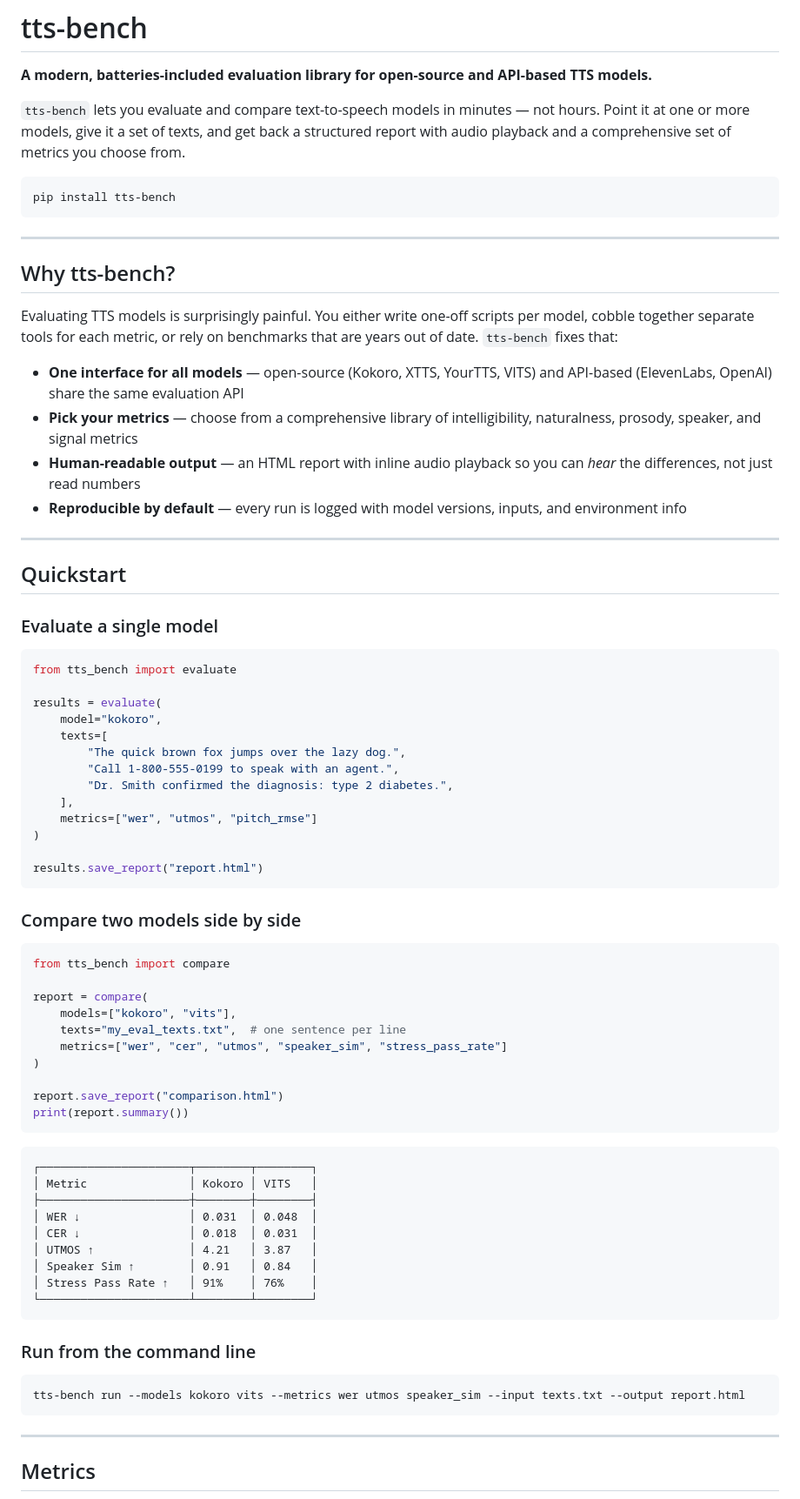
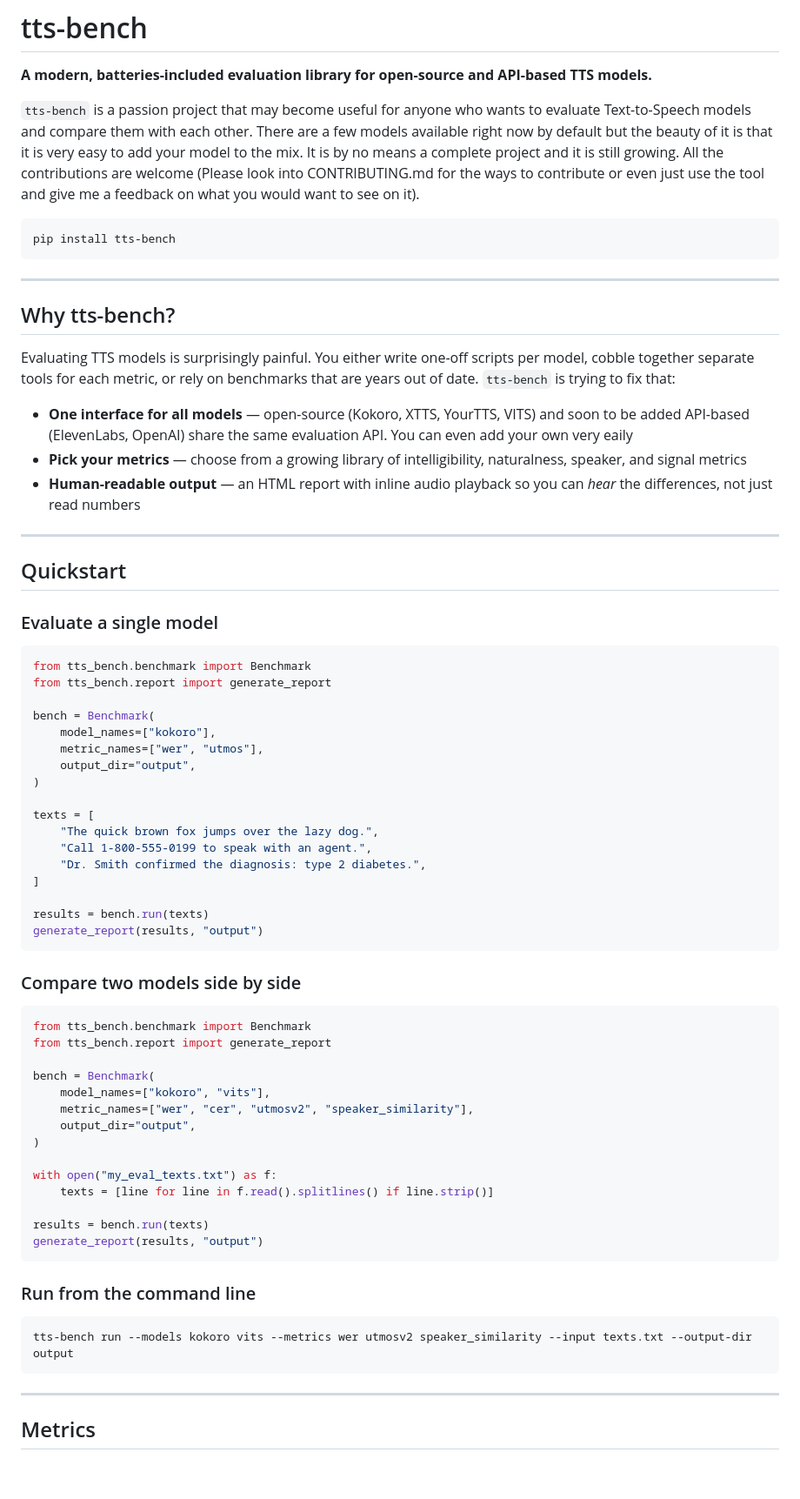
Before and after one commit to amhajavi/tts-bench, a Markdown page: README.md, the part around one of its changes. Shown at 87% size. GitHub-like rendering; blank space fills up the shorter version.

````diff
--- a/README.md
+++ b/README.md
@@ -2,7 +2,7 @@
 
 **A modern, batteries-included evaluation library for open-source and API-based TTS models.**
 
-`tts-bench` lets you evaluate and compare text-to-speech models in minutes — not hours. Point it at one or more models, give it a set of texts, and get back a structured report with audio playback and a comprehensive set of metrics you choose from.
+`tts-bench` is a passion project that may become useful for anyone who wants to evaluate Text-to-Speech models and compare them with each other. There are a few models available right now by default but the beauty of it is that it is very easy to add your model to the mix. It is by no means a complete project and it is still growing. All the contributions are welcome (Please look into CONTRIBUTING.md for the ways to contribute or even just use the tool and give me a feedback on what you would want to see on it).
 
 ```bash
 pip install tts-bench
@@ -12,12 +12,11 @@ pip install tts-bench
 
 ## Why tts-bench?
 
-Evaluating TTS models is surprisingly painful. You either write one-off scripts per model, cobble together separate tools for each metric, or rely on benchmarks that are years out of date. `tts-bench` fixes that:
+Evaluating TTS models is surprisingly painful. You either write one-off scripts per model, cobble together separate tools for each metric, or rely on benchmarks that are years out of date. `tts-bench` is trying to fix that:
 
-- **One interface for all models** — open-source (Kokoro, XTTS, YourTTS, VITS) and API-based (ElevenLabs, OpenAI) share the same evaluation API
-- **Pick your metrics** — choose from a comprehensive library of intelligibility, naturalness, prosody, speaker, and signal metrics
+- **One interface for all models** — open-source (Kokoro, XTTS, YourTTS, VITS) and soon to be added API-based (ElevenLabs, OpenAI) share the same evaluation API. You can even add your own very eaily
+- **Pick your metrics** — choose from a growing library of intelligibility, naturalness, speaker, and signal metrics
 - **Human-readable output** — an HTML report with inline audio playback so you can *hear* the differences, not just read numbers
-- **Reproducible by default** — every run is logged with model versions, inputs, and environment info
 
 ---
 
@@ -26,52 +25,48 @@ Evaluating TTS models is surprisingly painful. You either write one-off scripts
 ### Evaluate a single model
 
 ```python
-from tts_bench import evaluate
+from tts_bench.benchmark import Benchmark
+from tts_bench.report import generate_report
 
-results = evaluate(
-    model="kokoro",
-    texts=[
-        "The quick brown fox jumps over the lazy dog.",
-        "Call 1-800-555-0199 to speak with an agent.",
-        "Dr. Smith confirmed the diagnosis: type 2 diabetes.",
-    ],
-    metrics=["wer", "utmos", "pitch_rmse"]
+bench = Benchmark(
+    model_names=["kokoro"],
+    metric_names=["wer", "utmos"],
+    output_dir="output",
 )
 
-results.save_report("report.html")
+texts = [
+    "The quick brown fox jumps over the lazy dog.",
+    "Call 1-800-555-0199 to speak with an agent.",
+    "Dr. Smith confirmed the diagnosis: type 2 diabetes.",
+]
+
+results = bench.run(texts)
+generate_report(results, "output")
 ```
 
 ### Compare two models side by side
 
 ```python
-from tts_bench import compare
+from tts_bench.benchmark import Benchmark
+from tts_bench.report import generate_report
 
-report = compare(
-    models=["kokoro", "vits"],
-    texts="my_eval_texts.txt",  # one sentence per line
-    metrics=["wer", "cer", "utmos", "speaker_sim", "stress_pass_rate"]
+bench = Benchmark(
+    model_names=["kokoro", "vits"],
+    metric_names=["wer", "cer", "utmosv2", "speaker_similarity"],
+    output_dir="output",
 )
 
-report.save_report("comparison.html")
-print(report.summary())
-```
+with open("my_eval_texts.txt") as f:
+    texts = [line for line in f.read().splitlines() if line.strip()]
 
-```
-┌──────────────────────┬────────┬────────┐
-│ Metric               │ Kokoro │ VITS   │
-├──────────────────────┼────────┼────────┤
-│ WER ↓                │ 0.031  │ 0.048  │
-│ CER ↓                │ 0.018  │ 0.031  │
-│ UTMOS ↑              │ 4.21   │ 3.87   │
-│ Speaker Sim ↑        │ 0.91   │ 0.84   │
-│ Stress Pass Rate ↑   │ 91%    │ 76%    │
-└──────────────────────┴────────┴────────┘
+results = bench.run(texts)
+generate_report(results, "output")
 ```
 
 ### Run from the command line
 
 ```bash
-tts-bench run --models kokoro vits --metrics wer utmos speaker_sim --input texts.txt --output report.html
+tts-bench run --models kokoro vits --metrics wer utmosv2 speaker_similarity --input texts.txt --output-dir output
 ```
 
 ---
````
Also changed, not shown: other parts of README.md (+93 -95 lines).
